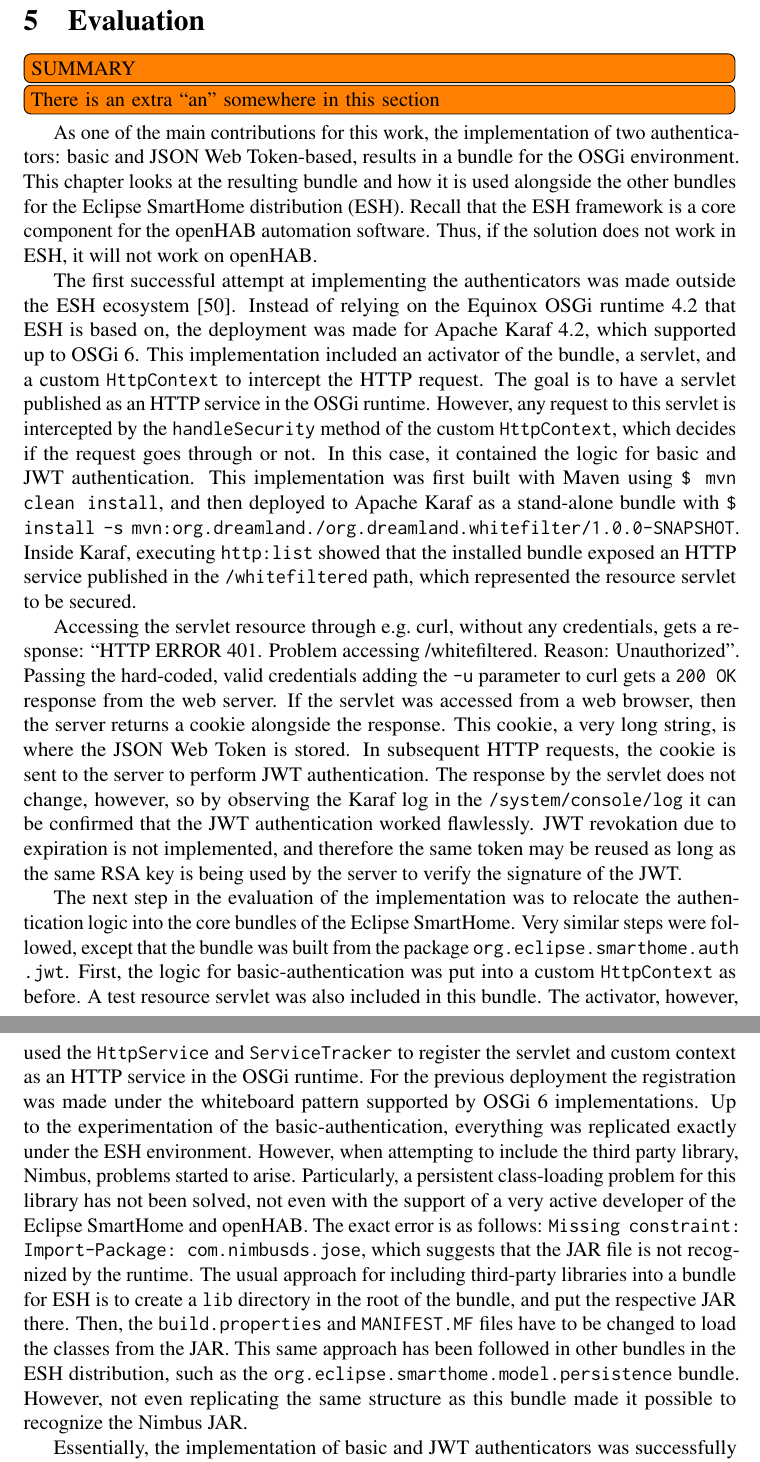
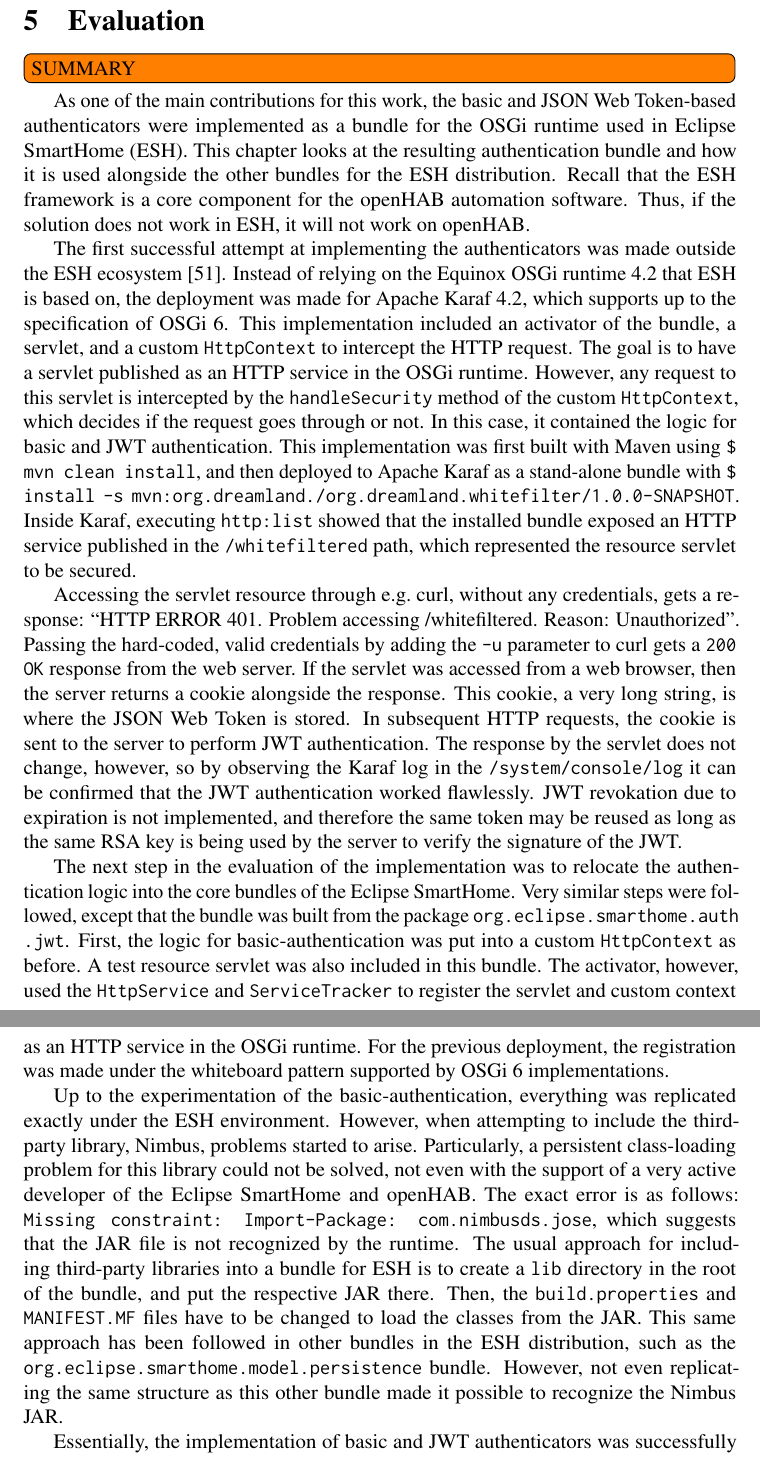
Before and after one commit to antoniosv/iot-sec-thesis, a LaTeX thesis (master-thesis.tex): two parts of pages 49 and 50 of 59, joined at a grey line, cut so that both start at the same text. Compiled offline with pdfLaTeX.

Commit message:
corrected evaluation

```diff
--- a/master-thesis.tex
+++ b/master-thesis.tex
@@ -993,14 +993,16 @@
 \section{Evaluation}
 \label{sec:eval}
 \TODO{SUMMARY}
-\TODO{There is an extra ``an'' somewhere in this section}
-As one of the main contributions for this work, the implementation of two authenticators: basic and JSON Web Token-based, results in a bundle for the OSGi environment. This chapter looks at the resulting bundle and how it is used alongside the other bundles for the Eclipse SmartHome distribution (ESH). Recall that the ESH framework is a core component for the openHAB automation software. Thus, if the solution does not work in ESH, it will not work on openHAB.
 
-The first successful attempt at implementing the authenticators was made outside the ESH ecosystem~\cite{repo_extra}. Instead of relying on the Equinox OSGi runtime 4.2 that ESH is based on, the deployment was made for Apache Karaf 4.2, which supported up to OSGi 6. This implementation included an activator of the bundle, a servlet, and a custom \texttt{HttpContext} to intercept the HTTP request. The goal is to have a servlet published as an HTTP service in the OSGi runtime. However, any request to this servlet is intercepted by the \texttt{handleSecurity} method of the custom \texttt{HttpContext}, which decides if the request goes through or not. In this case, it contained the logic for basic and JWT authentication. This implementation was first built with Maven using \texttt{\$ mvn clean install}, and then deployed to Apache Karaf as a stand-alone bundle with \texttt{\$ install -s mvn:org.dreamland./org.dreamland.whitefilter/1.0.0-SNAPSHOT}. Inside Karaf, executing \texttt{http:list} showed that the installed bundle exposed an HTTP service published in the \texttt{/whitefiltered} path, which represented the resource servlet to be secured.
+As one of the main contributions for this work, the basic and JSON Web Token-based authenticators were implemented as a bundle for the OSGi runtime used in Eclipse SmartHome (ESH). This chapter looks at the resulting authentication bundle and how it is used alongside the other bundles for the ESH distribution. Recall that the ESH framework is a core component for the openHAB automation software. Thus, if the solution does not work in ESH, it will not work on openHAB.
 
-Accessing the servlet resource through e.g.\ curl, without any credentials, gets a response: ``HTTP ERROR 401. Problem accessing /whitefiltered. Reason: Unauthorized''. Passing the hard-coded, valid credentials adding the \texttt{-u} parameter to curl gets a \texttt{200 OK} response from the web server. If the servlet was accessed from a web browser, then the server returns a cookie alongside the response. This cookie, a very long string, is where the JSON Web Token is stored. In subsequent HTTP requests, the cookie is sent to the server to perform JWT authentication. The response by the servlet does not change, however, so by observing the Karaf log in the \texttt{/system/console/log} it can be confirmed that the JWT authentication worked flawlessly. JWT revokation due to expiration is not implemented, and therefore the same token may be reused as long as the same RSA key is being used by the server to verify the signature of the JWT.
+The first successful attempt at implementing the authenticators was made outside the ESH ecosystem~\cite{repo_02}. Instead of relying on the Equinox OSGi runtime 4.2 that ESH is based on, the deployment was made for Apache Karaf 4.2, which supports up to the specification of OSGi 6. This implementation included an activator of the bundle, a servlet, and a custom \texttt{HttpContext} to intercept the HTTP request. The goal is to have a servlet published as an HTTP service in the OSGi runtime. However, any request to this servlet is intercepted by the \texttt{handleSecurity} method of the custom \texttt{HttpContext}, which decides if the request goes through or not. In this case, it contained the logic for basic and JWT authentication. This implementation was first built with Maven using \texttt{\$ mvn clean install}, and then deployed to Apache Karaf as a stand-alone bundle with \texttt{\$ install -s mvn:org.dreamland./org.dreamland.whitefilter/1.0.0-SNAPSHOT}. Inside Karaf, executing \texttt{http:list} showed that the installed bundle exposed an HTTP service published in the \texttt{/whitefiltered} path, which represented the resource servlet to be secured.
 
-The next step in the evaluation of the implementation was to relocate the authentication logic into the core bundles of the Eclipse SmartHome. Very similar steps were followed, except that the bundle was built from the package \texttt{org.eclipse.smarthome.auth\\.jwt}. First, the logic for basic-authentication was put into a custom \texttt{HttpContext} as before. A test resource servlet was also included in this bundle. The activator, however, used the \texttt{HttpService} and \texttt{ServiceTracker} to register the servlet and custom context as an HTTP service in the OSGi runtime. For the previous deployment the registration was made under the whiteboard pattern supported by OSGi 6 implementations. Up to the experimentation of the basic-authentication, everything was replicated exactly under the ESH environment. However, when attempting to include the third party library, Nimbus, problems started to arise. Particularly, a persistent class-loading problem for this library has not been solved, not even with the support of a very active developer of the Eclipse SmartHome and openHAB. The exact error is as follows: \texttt{Missing constraint: Import-Package: com.nimbusds.jose}, which suggests that the JAR file is not recognized by the runtime. The usual approach for including third-party libraries into a bundle for ESH is to create a \texttt{lib} directory in the root of the bundle, and put the respective JAR there. Then, the \texttt{build.properties} and \texttt{MANIFEST.MF} files have to be changed to load the classes from the JAR. This same approach has been followed in other bundles in the ESH distribution, such as the \texttt{org.eclipse.smarthome.model.persistence} bundle. However, not even replicating the same structure as this bundle made it possible to recognize the Nimbus JAR.
+Accessing the servlet resource through e.g.\ curl, without any credentials, gets a response: ``HTTP ERROR 401. Problem accessing /whitefiltered. Reason: Unauthorized''. Passing the hard-coded, valid credentials by adding the \texttt{-u} parameter to curl gets a \texttt{200 OK} response from the web server. If the servlet was accessed from a web browser, then the server returns a cookie alongside the response. This cookie, a very long string, is where the JSON Web Token is stored. In subsequent HTTP requests, the cookie is sent to the server to perform JWT authentication. The response by the servlet does not change, however, so by observing the Karaf log in the \texttt{/system/console/log} it can be confirmed that the JWT authentication worked flawlessly. JWT revokation due to expiration is not implemented, and therefore the same token may be reused as long as the same RSA key is being used by the server to verify the signature of the JWT.
+
+The next step in the evaluation of the implementation was to relocate the authentication logic into the core bundles of the Eclipse SmartHome. Very similar steps were followed, except that the bundle was built from the package \texttt{org.eclipse.smarthome.auth\\.jwt}. First, the logic for basic-authentication was put into a custom \texttt{HttpContext} as before. A test resource servlet was also included in this bundle. The activator, however, used the \texttt{HttpService} and \texttt{ServiceTracker} to register the servlet and custom context as an HTTP service in the OSGi runtime. For the previous deployment, the registration was made under the whiteboard pattern supported by OSGi 6 implementations.
+
+Up to the experimentation of the basic-authentication, everything was replicated exactly under the ESH environment. However, when attempting to include the third-party library, Nimbus, problems started to arise. Particularly, a persistent class-loading problem for this library could not be solved, not even with the support of a very active developer of the Eclipse SmartHome and openHAB. The exact error is as follows: \texttt{Missing constraint: Import-Package: com.nimbusds.jose}, which suggests that the JAR file is not recognized by the runtime. The usual approach for including third-party libraries into a bundle for ESH is to create a \texttt{lib} directory in the root of the bundle, and put the respective JAR there. Then, the \texttt{build.properties} and \texttt{MANIFEST.MF} files have to be changed to load the classes from the JAR. This same approach has been followed in other bundles in the ESH distribution, such as the \texttt{org.eclipse.smarthome.model.persistence} bundle. However, not even replicating the same structure as this other bundle made it possible to recognize the Nimbus JAR.
 
 Essentially, the implementation of basic and JWT authenticators was successfully deployed into the OSGi runtime in Karaf. The testing of the deployment showed no flaws when initiating HTTP requests via curl or the web browser. The deployment of the basic authenticator for the OSGi runtime in ESH was succesfully replicated. It effectively prevent unauthorized access to a servlet resource. However, the deployment of the JWT authenticator for ESH ran into class-loading problems, and thus its effective functioning could not be verified.
 
```
Also changed, not shown: master-thesis.tex (2 more changed lines).
